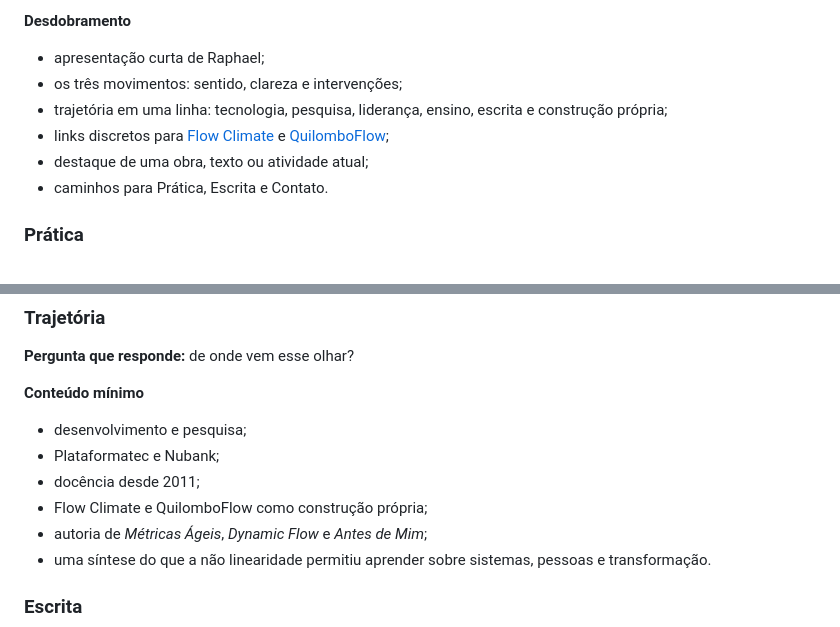
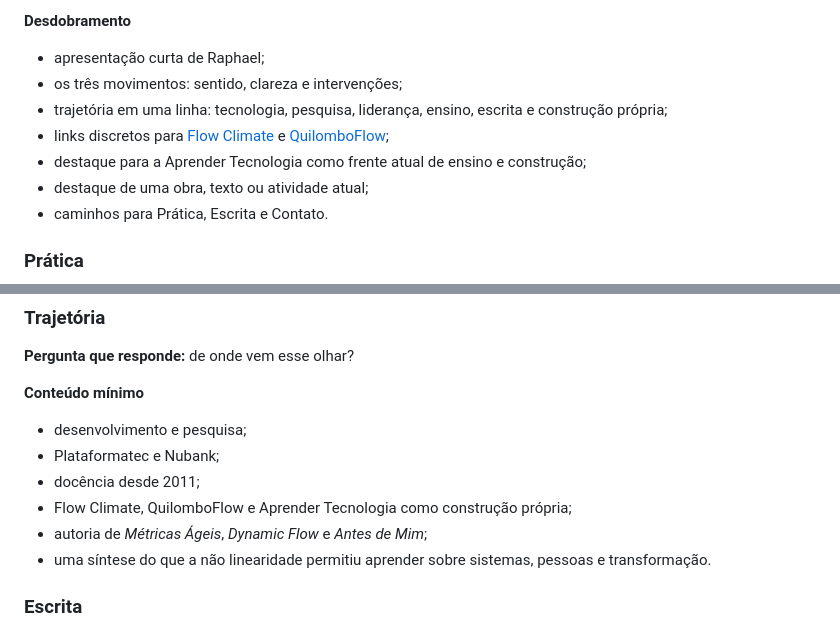
Before and after one commit to rapha-albino/site-rapha-albino, a Markdown page: primeira-versao.md, 2 parts joined by grey strips. GitHub-like rendering.

Commit message:
Include Aprender Tecnologia as a current public front

```diff
--- a/primeira-versao.md
+++ b/primeira-versao.md
@@ -20,6 +20,7 @@ A primeira versão não tenta transformar todo o acervo em site. Ela organiza o
 - os três movimentos: sentido, clareza e intervenções;
 - trajetória em uma linha: tecnologia, pesquisa, liderança, ensino, escrita e construção própria;
 - links discretos para [Flow Climate](https://flowclimate.com.br) e [QuilomboFlow](https://quilomboflow.com/);
+- destaque para a Aprender Tecnologia como frente atual de ensino e construção;
 - destaque de uma obra, texto ou atividade atual;
 - caminhos para Prática, Escrita e Contato.
 
@@ -43,7 +44,7 @@ A primeira versão não tenta transformar todo o acervo em site. Ela organiza o
 - desenvolvimento e pesquisa;
 - Plataformatec e Nubank;
 - docência desde 2011;
-- Flow Climate e QuilomboFlow como construção própria;
+- Flow Climate, QuilomboFlow e Aprender Tecnologia como construção própria;
 - autoria de *Métricas Ágeis*, *Dynamic Flow* e *Antes de Mim*;
 - uma síntese do que a não linearidade permitiu aprender sobre sistemas, pessoas e transformação.
 
```
Also changed, not shown: inventario-conteudo.md (+2 -1 lines), mapa-editorial.md (+1 -1 lines).
